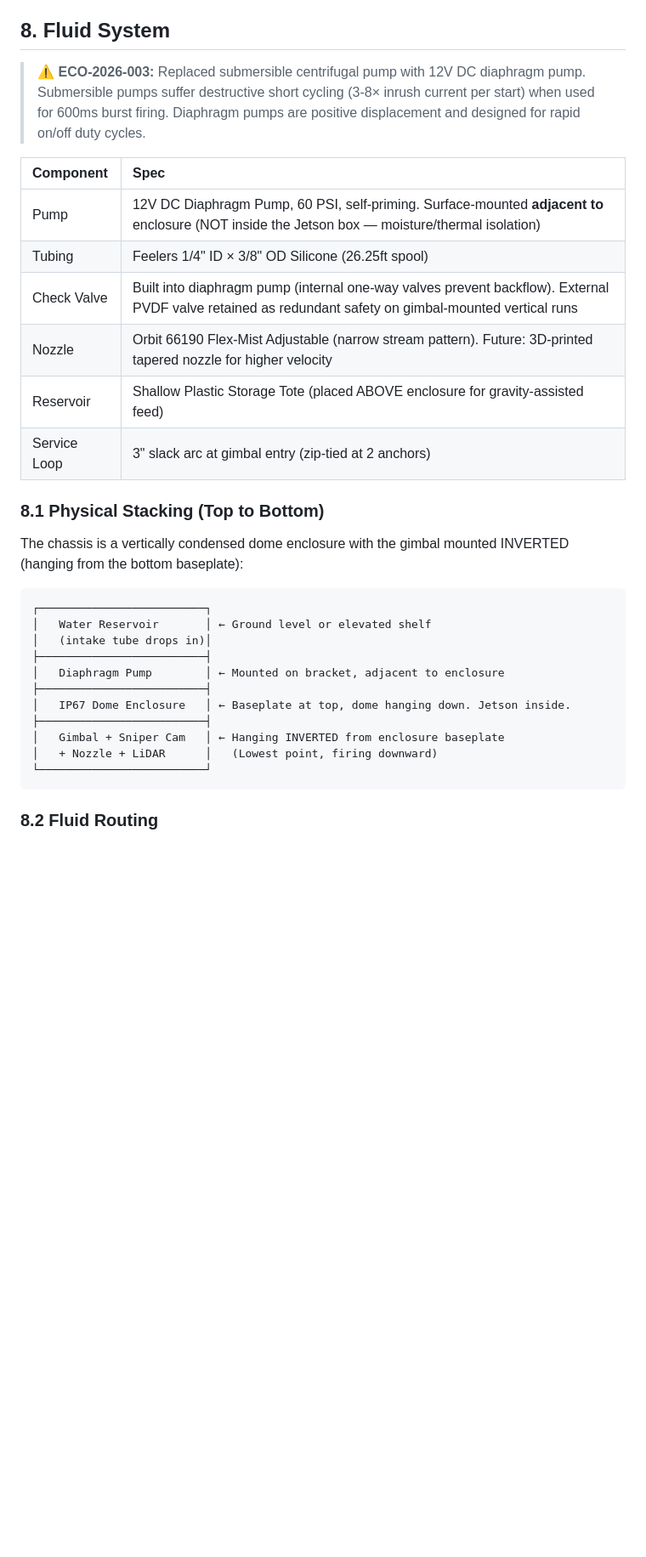
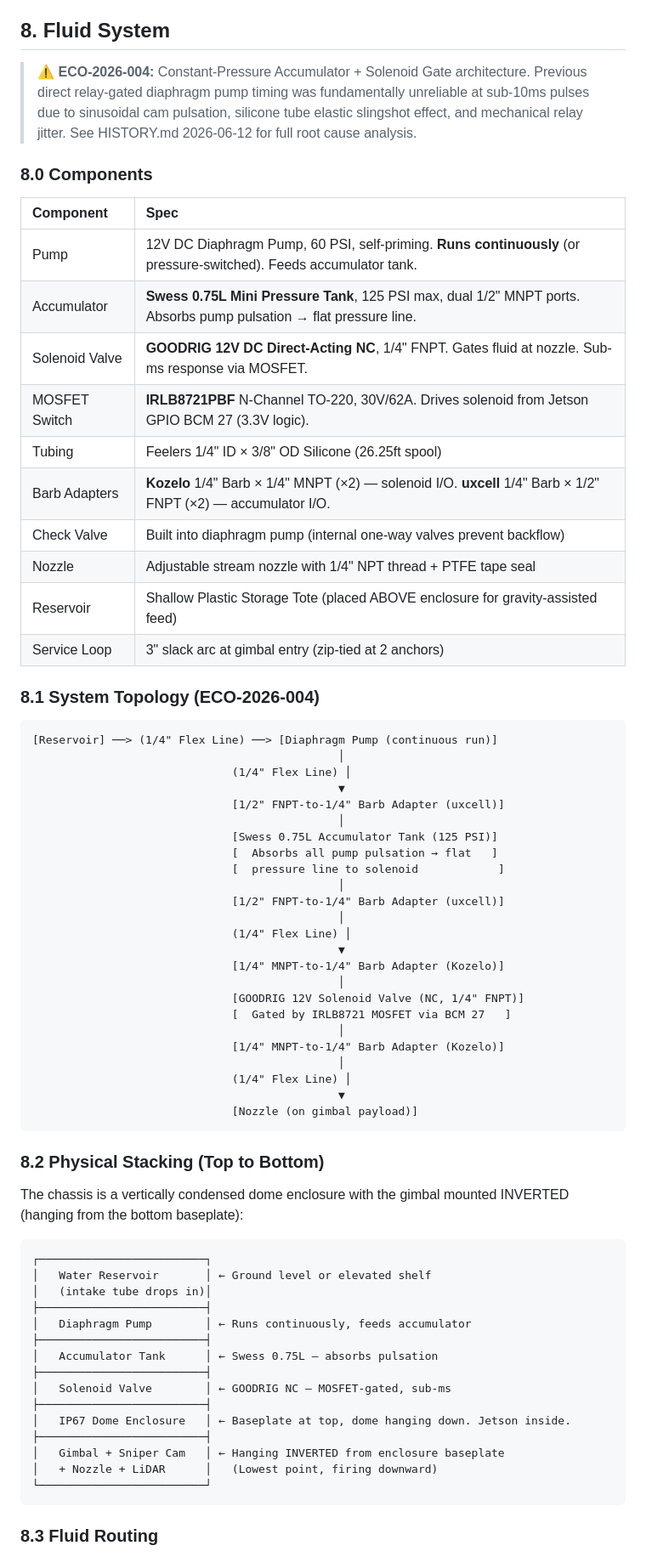
Before and after one commit to main-salman/dropMosquitoes, a Markdown page: docs/specs/HW-001-hardware-spec.md, the part around one of its changes. Shown at 85% size. Drawn GitHub-style; blank space fills up the shorter version.

````diff
--- a/docs/specs/HW-001-hardware-spec.md
+++ b/docs/specs/HW-001-hardware-spec.md
@@ -182,18 +205,56 @@ The diode must be wired **in parallel** with the 12V pump, in **reverse-bias** (
 
 ## 8. Fluid System
 
-> ⚠ **ECO-2026-003:** Replaced submersible centrifugal pump with 12V DC diaphragm pump. Submersible pumps suffer destructive short cycling (3-8× inrush current per start) when used for 600ms burst firing. Diaphragm pumps are positive displacement and designed for rapid on/off duty cycles.
+> ⚠ **ECO-2026-004:** Constant-Pressure Accumulator + Solenoid Gate architecture.
+> Previous direct relay-gated diaphragm pump timing was fundamentally unreliable at sub-10ms pulses
+> due to sinusoidal cam pulsation, silicone tube elastic slingshot effect, and mechanical relay jitter.
+> See HISTORY.md 2026-06-12 for full root cause analysis.
+
+### 8.0 Components
 
 | Component | Spec |
 |:----------|:-----|
-| Pump | 12V DC Diaphragm Pump, 60 PSI, self-priming. Surface-mounted **adjacent to** enclosure (NOT inside the Jetson box — moisture/thermal isolation) |
+| Pump | 12V DC Diaphragm Pump, 60 PSI, self-priming. **Runs continuously** (or pressure-switched). Feeds accumulator tank. |
+| Accumulator | **Swess 0.75L Mini Pressure Tank**, 125 PSI max, dual 1/2" MNPT ports. Absorbs pump pulsation → flat pressure line. |
+| Solenoid Valve | **GOODRIG 12V DC Direct-Acting NC**, 1/4" FNPT. Gates fluid at nozzle. Sub-ms response via MOSFET. |
+| MOSFET Switch | **IRLB8721PBF** N-Channel TO-220, 30V/62A. Drives solenoid from Jetson GPIO BCM 27 (3.3V logic). |
 | Tubing | Feelers 1/4" ID × 3/8" OD Silicone (26.25ft spool) |
-| Check Valve | Built into diaphragm pump (internal one-way valves prevent backflow). External PVDF valve retained as redundant safety on gimbal-mounted vertical runs |
-| Nozzle | Orbit 66190 Flex-Mist Adjustable (narrow stream pattern). Future: 3D-printed tapered nozzle for higher velocity |
+| Barb Adapters | **Kozelo** 1/4" Barb × 1/4" MNPT (×2) — solenoid I/O. **uxcell** 1/4" Barb × 1/2" FNPT (×2) — accumulator I/O. |
+| Check Valve | Built into diaphragm pump (internal one-way valves prevent backflow) |
+| Nozzle | Adjustable stream nozzle with 1/4" NPT thread + PTFE tape seal |
 | Reservoir | Shallow Plastic Storage Tote (placed ABOVE enclosure for gravity-assisted feed) |
 | Service Loop | 3" slack arc at gimbal entry (zip-tied at 2 anchors) |
 
-### 8.1 Physical Stacking (Top to Bottom)
+### 8.1 System Topology (ECO-2026-004)
+
+```
+[Reservoir] ──> (1/4" Flex Line) ──> [Diaphragm Pump (continuous run)]
+                                              │
+                              (1/4" Flex Line) │
+                                              ▼
+                              [1/2" FNPT-to-1/4" Barb Adapter (uxcell)]
+                                              │
+                              [Swess 0.75L Accumulator Tank (125 PSI)]
+                              [  Absorbs all pump pulsation → flat   ]
+                              [  pressure line to solenoid            ]
+                                              │
+                              [1/2" FNPT-to-1/4" Barb Adapter (uxcell)]
+                                              │
+                              (1/4" Flex Line) │
+                                              ▼
+                              [1/4" MNPT-to-1/4" Barb Adapter (Kozelo)]
+                                              │
+                              [GOODRIG 12V Solenoid Valve (NC, 1/4" FNPT)]
+                              [  Gated by IRLB8721 MOSFET via BCM 27   ]
+                                              │
+                              [1/4" MNPT-to-1/4" Barb Adapter (Kozelo)]
+                                              │
+                              (1/4" Flex Line) │
+                                              ▼
+                              [Nozzle (on gimbal payload)]
+```
+
+### 8.2 Physical Stacking (Top to Bottom)
 
 The chassis is a vertically condensed dome enclosure with the gimbal mounted INVERTED (hanging from the bottom baseplate):
 
@@ -202,7 +263,11 @@ The chassis is a vertically condensed dome enclosure with the gimbal mounted INV
 │   Water Reservoir       │ ← Ground level or elevated shelf
 │   (intake tube drops in)│
 ├─────────────────────────┤
-│   Diaphragm Pump        │ ← Mounted on bracket, adjacent to enclosure
+│   Diaphragm Pump        │ ← Runs continuously, feeds accumulator
+├─────────────────────────┤
+│   Accumulator Tank      │ ← Swess 0.75L — absorbs pulsation
+├─────────────────────────┤
+│   Solenoid Valve        │ ← GOODRIG NC — MOSFET-gated, sub-ms
 ├─────────────────────────┤
 │   IP67 Dome Enclosure   │ ← Baseplate at top, dome hanging down. Jetson inside.
 ├─────────────────────────┤
@@ -211,5 +276,5 @@ The chassis is a vertically condensed dome enclosure with the gimbal mounted INV
 └─────────────────────────┘
 ```
 
-### 8.2 Fluid Routing
+### 8.3 Fluid Routing
 
````
Also changed, not shown: other parts of docs/specs/HW-001-hardware-spec.md (+49 -10 lines), docs/HISTORY.md (+15 -0 lines).
